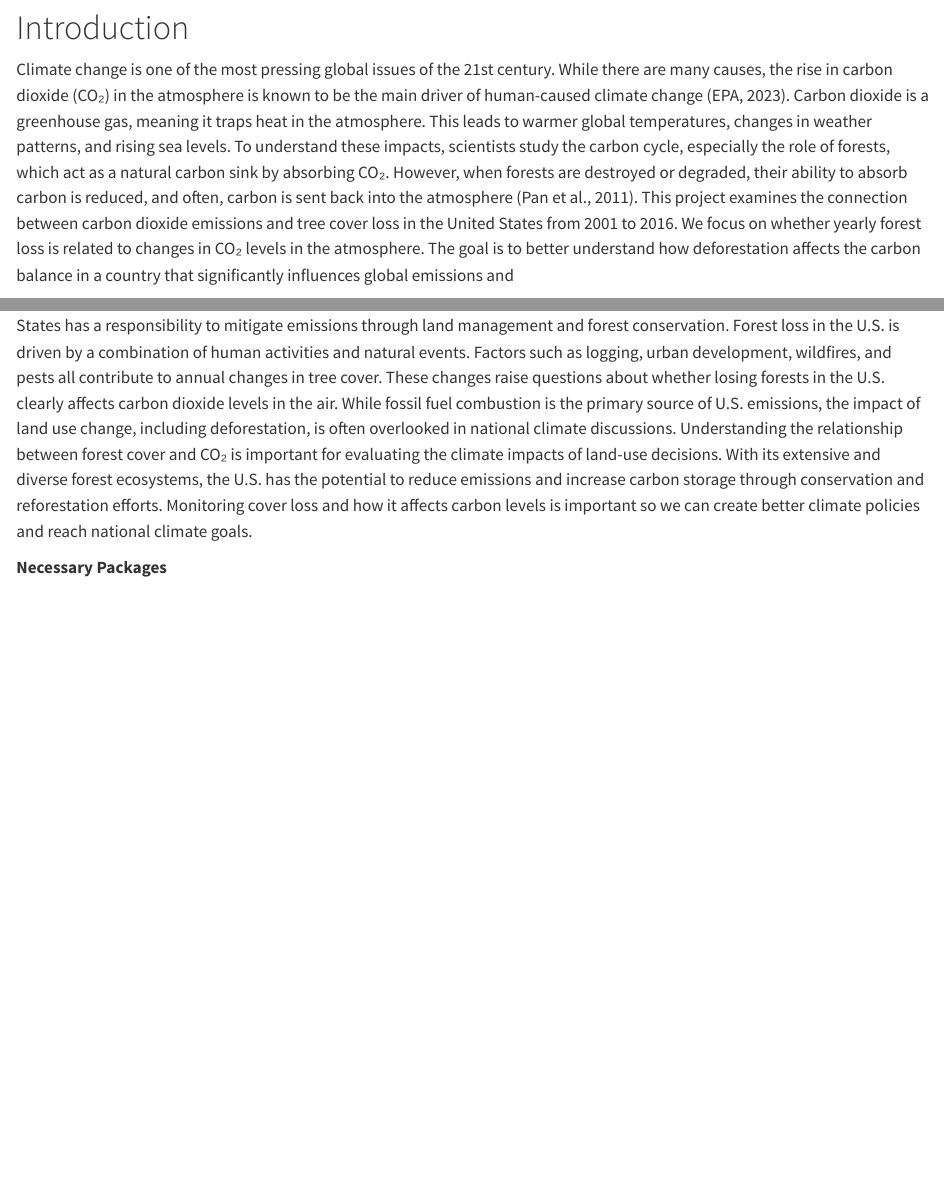
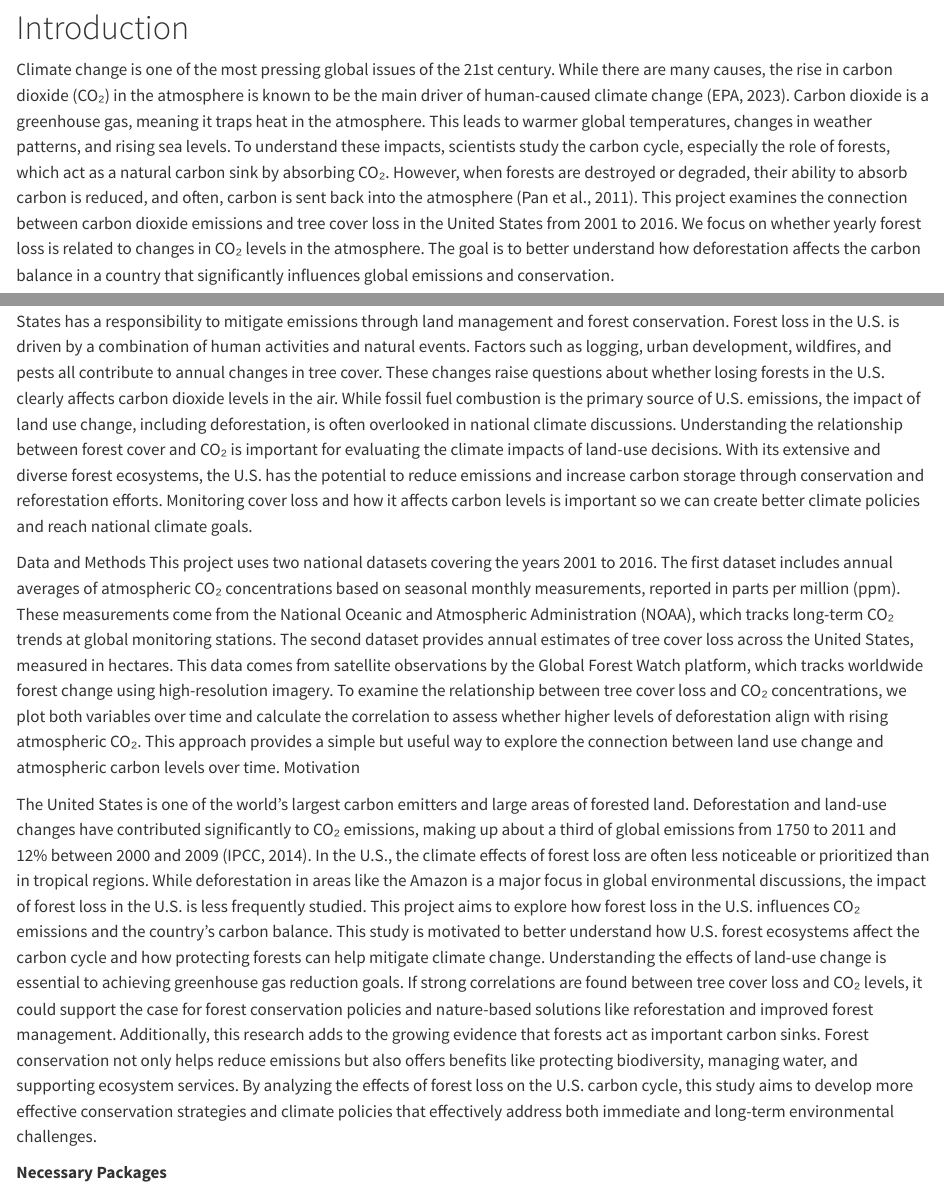
Before and after one commit to brandonpizer/lab7, a Quarto document (lab7.qmd): the page in a window 1100 px wide, from 120 px down, and a second part further down, joined at a grey line. Rendered offline with R 4.5, knitr and Pandoc in place of Quarto, with nearby package versions; long lines of code are wrapped.

Commit message:
commit adding all of intro

```diff
--- a/lab7.qmd
+++ b/lab7.qmd
@@ -24,5 +24,5 @@ bibliography: references.bib
 
 # Introduction
 Climate change is one of the most pressing global issues of the 21st century. While there are many causes, the rise in carbon dioxide (CO₂) in the atmosphere is known to be the main driver of human-caused climate change (EPA, 2023). Carbon dioxide is a greenhouse gas, meaning it traps heat in the atmosphere. This leads to warmer global temperatures, changes in weather patterns, and rising sea levels. To understand these impacts, scientists study the carbon cycle, especially the role of forests, which act as a natural carbon sink by absorbing CO₂. However, when forests are destroyed or degraded, their ability to absorb carbon is reduced, and often, carbon is sent back into the atmosphere (Pan et al., 2011).
-This project examines the connection between carbon dioxide emissions and tree cover loss in the United States from 2001 to 2016. We focus on whether yearly forest loss is related to changes in CO₂ levels in the atmosphere. The goal is to better understand how deforestation affects the carbon balance in a country that significantly influences global emissions and
+This project examines the connection between carbon dioxide emissions and tree cover loss in the United States from 2001 to 2016. We focus on whether yearly forest loss is related to changes in CO₂ levels in the atmosphere. The goal is to better understand how deforestation affects the carbon balance in a country that significantly influences global emissions and conservation.
 
@@ -33,3 +34,13 @@ Understanding the relationship between forest cover and CO₂ is important for e
+Data and Methods
+This project uses two national datasets covering the years 2001 to 2016. The first dataset includes annual averages of atmospheric CO₂ concentrations based on seasonal monthly measurements, reported in parts per million (ppm). These measurements come from the National Oceanic and Atmospheric Administration (NOAA), which tracks long-term CO₂ trends at global monitoring stations.
+The second dataset provides annual estimates of tree cover loss across the United States, measured in hectares. This data comes from satellite observations by the Global Forest Watch platform, which tracks worldwide forest change using high-resolution imagery.
+To examine the relationship between tree cover loss and CO₂ concentrations, we plot both variables over time and calculate the correlation to assess whether higher levels of deforestation align with rising atmospheric CO₂. This approach provides a simple but useful way to explore the connection between land use change and atmospheric carbon levels over time.
+Motivation
+
+The United States is one of the world's largest carbon emitters and large areas of forested land. Deforestation and land-use changes have contributed significantly to CO₂ emissions, making up about a third of global emissions from 1750 to 2011 and 12% between 2000 and 2009 (IPCC, 2014). In the U.S., the climate effects of forest loss are often less noticeable or prioritized than in tropical regions. While deforestation in areas like the Amazon is a major focus in global environmental discussions, the impact of forest loss in the U.S. is less frequently studied. This project aims to explore how forest loss in the U.S. influences CO₂ emissions and the country's carbon balance.
+This study is motivated to better understand how U.S. forest ecosystems affect the carbon cycle and how protecting forests can help mitigate climate change. Understanding the effects of land-use change is essential to achieving greenhouse gas reduction goals. If strong correlations are found between tree cover loss and CO₂ levels, it could support the case for forest conservation policies and nature-based solutions like reforestation and improved forest management.
+Additionally, this research adds to the growing evidence that forests act as important carbon sinks. Forest conservation not only helps reduce emissions but also offers benefits like protecting biodiversity, managing water, and supporting ecosystem services. By analyzing the effects of forest loss on the U.S. carbon cycle, this study aims to develop more effective conservation strategies and climate policies that effectively address both immediate and long-term environmental challenges.
+
 
 
 **Necessary Packages**
```
Also changed, not shown: lab7.qmd (3 more changed lines).
